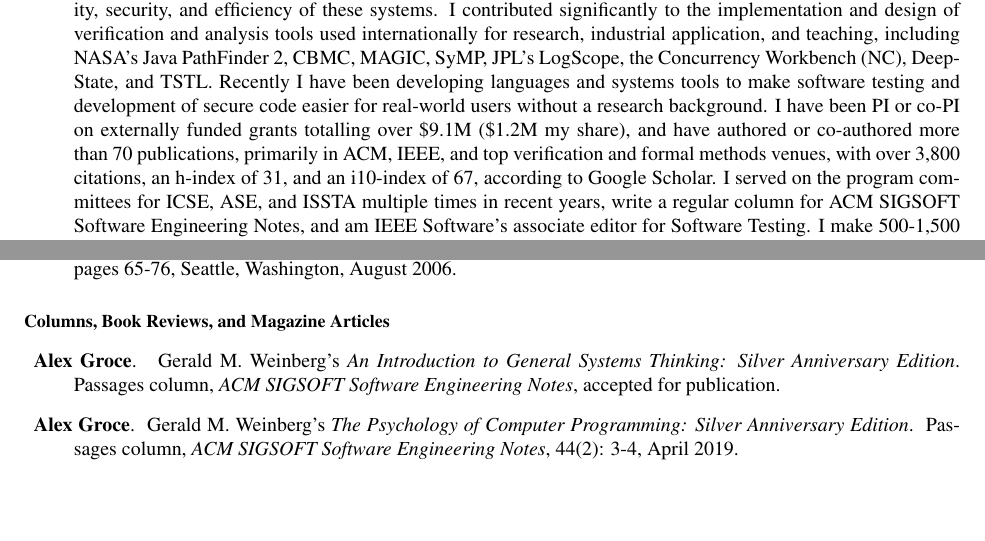
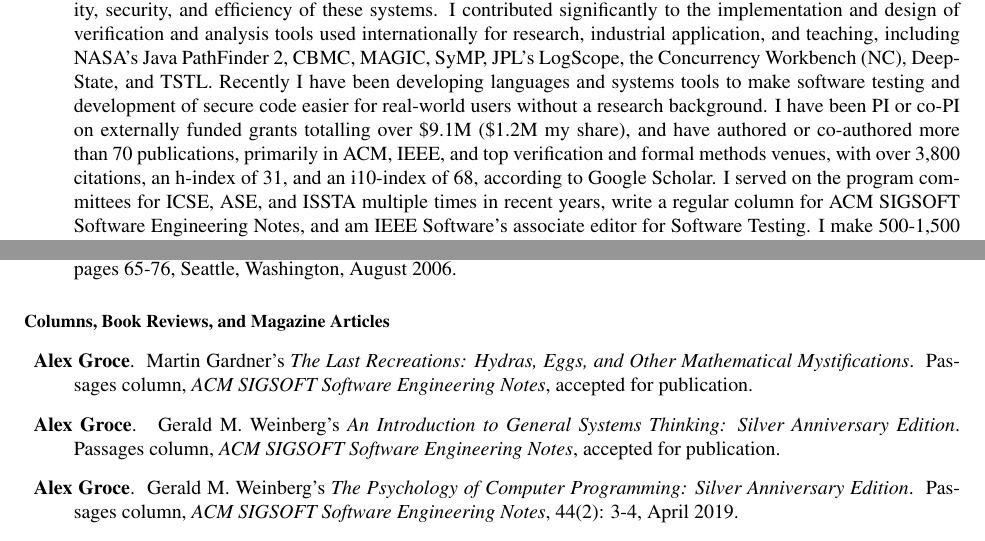
Before and after one commit to agroce/agroce.github.io, a LaTeX CV (CV/cv.tex): two parts of pages 1 and 11 of 23, joined at a grey line, cut so that both start at the same text, the shorter picture padded with empty space. Compiled offline with pdfLaTeX.

Commit message:
column, i-index

```diff
--- a/CV/cv.tex
+++ b/CV/cv.tex
@@ -65,7 +65,7 @@
   \$9.1M (\$1.2M my share), and have authored or co-authored more than
   70 publications, primarily in ACM, IEEE, and top verification and
   formal methods venues, with over 3,800 citations, an h-index of 31,
-  and an i10-index of 67, according to Google Scholar.  I served on
+  and an i10-index of 68, according to Google Scholar.  I served on
   the program committees for ICSE, ASE, and ISSTA multiple times in
   recent years, write a regular column for ACM SIGSOFT Software
   Engineering Notes, and am IEEE Software's associate editor for
@@ -715,6 +715,11 @@ Gerard Holzmann, Rajeev Joshi, and {\bf Alex Groce}.
 
 \begin{Columns, Book Reviews, and Magazine Articles}
 \item {\bf Alex Groce}.
+\newblock Martin Gardner's \emph{The Last Recreations: Hydras, Eggs, and Other Mathematical Mystifications}.
+\newblock Passages column, \emph{ACM SIGSOFT Software Engineering
+  Notes}, accepted for publication.
+
+\item {\bf Alex Groce}.
 \newblock Gerald M. Weinberg's \emph{An Introduction to General
   Systems Thinking: Silver Anniversary Edition}.
 \newblock Passages column, \emph{ACM SIGSOFT Software Engineering
```
Also changed, not shown: CV/cv.pdf, cv.pdf.
